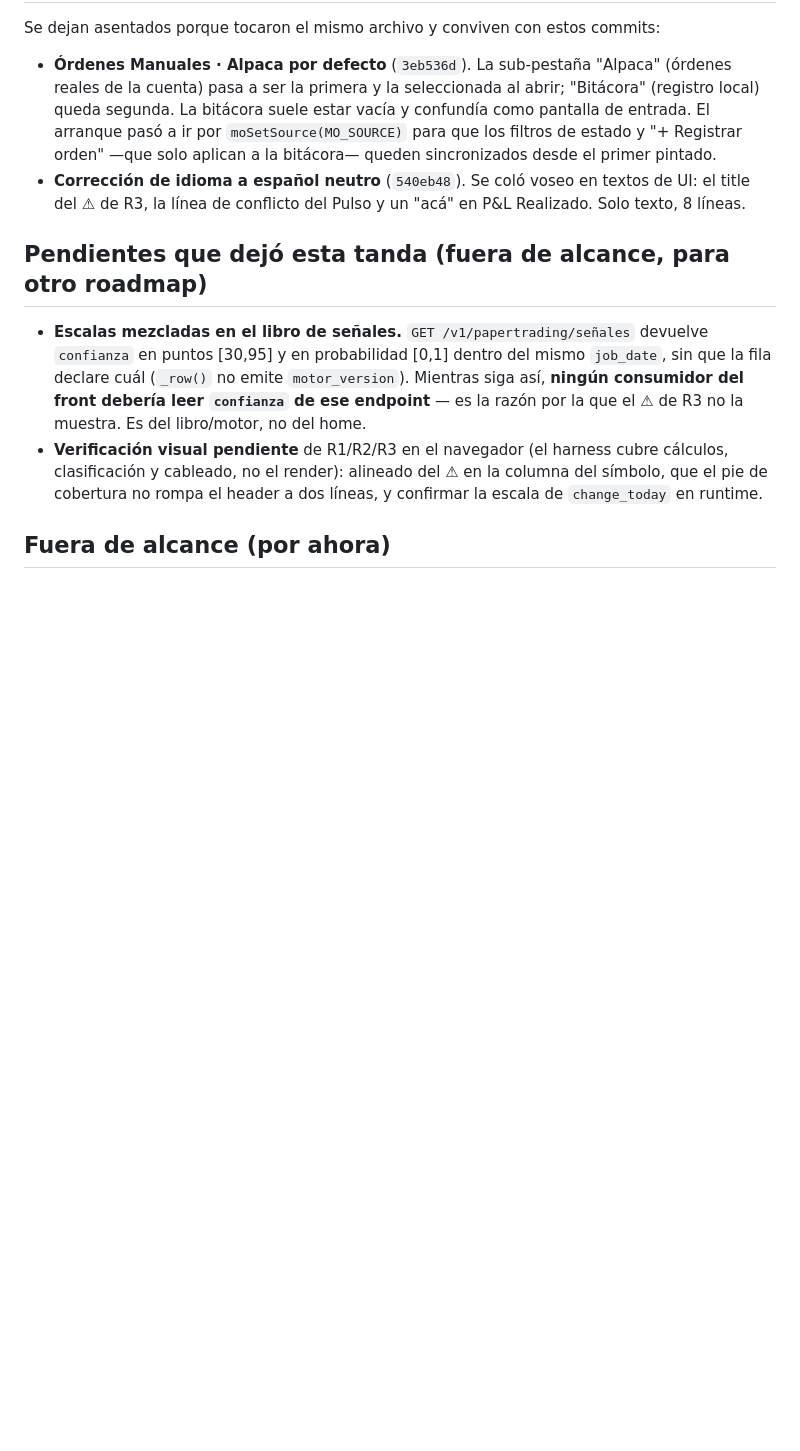
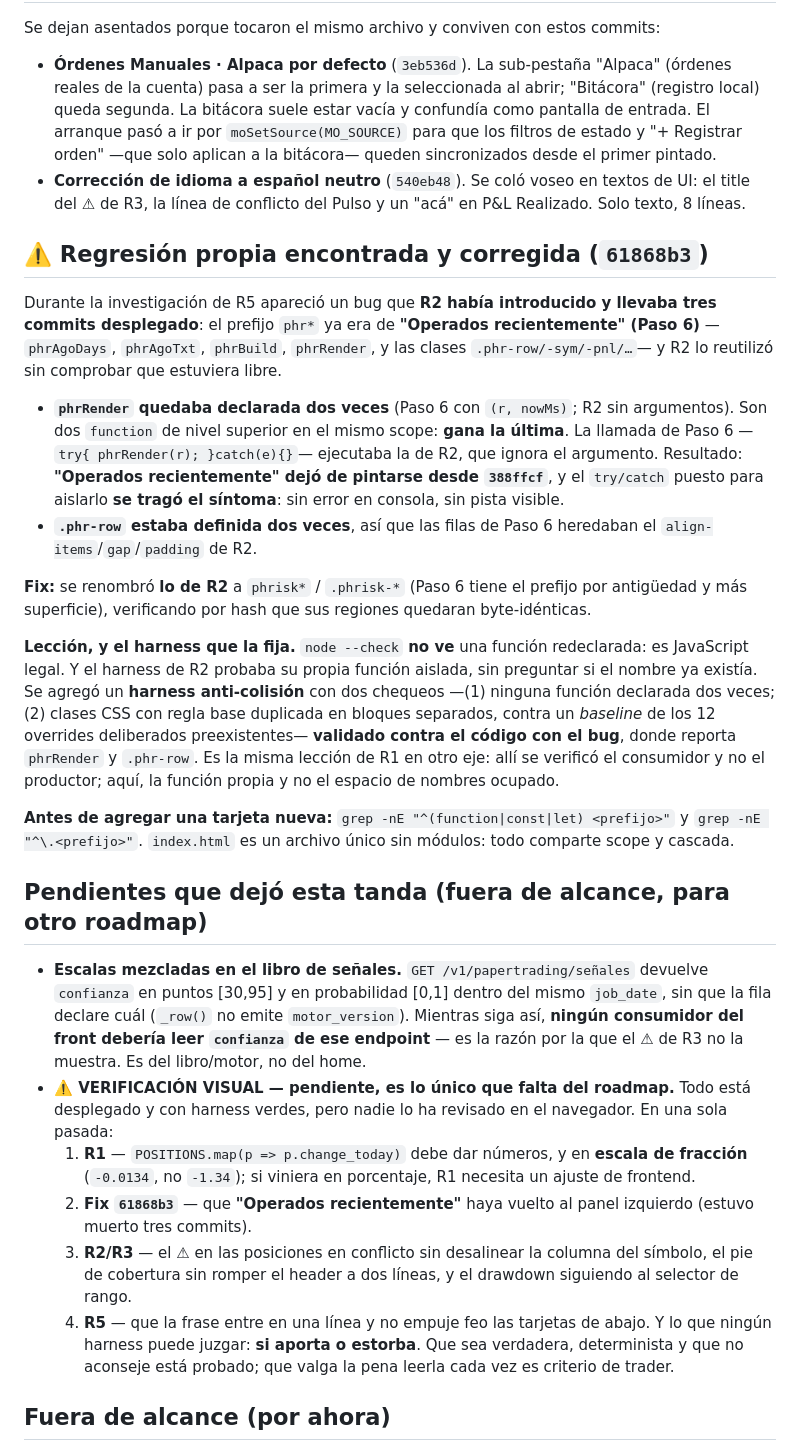
Before and after one commit to dcabra/smarttrade-demo, a Markdown page: ROADMAP_HOME_RIESGO_DECISION.md, the part around one of its changes. Rendered like a GitHub page; blank space fills up the shorter version.

```diff
--- a/ROADMAP_HOME_RIESGO_DECISION.md
+++ b/ROADMAP_HOME_RIESGO_DECISION.md
@@ -319,6 +346,36 @@ Se dejan asentados porque tocaron el mismo archivo y conviven con estos commits:
 - **Corrección de idioma a español neutro** (`540eb48`). Se coló voseo en textos de UI: el title
   del ⚠ de R3, la línea de conflicto del Pulso y un "acá" en P&L Realizado. Solo texto, 8 líneas.
 
+## ⚠️ Regresión propia encontrada y corregida (`61868b3`)
+
+Durante la investigación de R5 apareció un bug que **R2 había introducido y llevaba tres commits
+desplegado**: el prefijo `phr*` ya era de **"Operados recientemente" (Paso 6)** —`phrAgoDays`,
+`phrAgoTxt`, `phrBuild`, `phrRender`, y las clases `.phr-row/-sym/-pnl/…`— y R2 lo reutilizó sin
+comprobar que estuviera libre.
+
+- **`phrRender` quedaba declarada dos veces** (Paso 6 con `(r, nowMs)`; R2 sin argumentos). Son dos
+  `function` de nivel superior en el mismo scope: **gana la última**. La llamada de Paso 6
+  —`try{ phrRender(r); }catch(e){}`— ejecutaba la de R2, que ignora el argumento. Resultado:
+  **"Operados recientemente" dejó de pintarse desde `388ffcf`**, y el `try/catch` puesto para
+  aislarlo **se tragó el síntoma**: sin error en consola, sin pista visible.
+- **`.phr-row` estaba definida dos veces**, así que las filas de Paso 6 heredaban el
+  `align-items`/`gap`/`padding` de R2.
+
+**Fix:** se renombró **lo de R2** a `phrisk*` / `.phrisk-*` (Paso 6 tiene el prefijo por antigüedad
+y más superficie), verificando por hash que sus regiones quedaran byte-idénticas.
+
+**Lección, y el harness que la fija.** `node --check` **no ve** una función redeclarada: es
+JavaScript legal. Y el harness de R2 probaba su propia función aislada, sin preguntar si el nombre
+ya existía. Se agregó un **harness anti-colisión** con dos chequeos —(1) ninguna función declarada
+dos veces; (2) clases CSS con regla base duplicada en bloques separados, contra un *baseline* de los
+12 overrides deliberados preexistentes— **validado contra el código con el bug**, donde reporta
+`phrRender` y `.phr-row`. Es la misma lección de R1 en otro eje: allí se verificó el consumidor y no
+el productor; aquí, la función propia y no el espacio de nombres ocupado.
+
+**Antes de agregar una tarjeta nueva:** `grep -nE "^(function|const|let) <prefijo>"` y
+`grep -nE "^\.<prefijo>"`. `index.html` es un archivo único sin módulos: todo comparte scope y
+cascada.
+
 ## Pendientes que dejó esta tanda (fuera de alcance, para otro roadmap)
 
 - **Escalas mezcladas en el libro de señales.** `GET /v1/papertrading/señales` devuelve `confianza`
@@ -326,9 +383,17 @@ Se dejan asentados porque tocaron el mismo archivo y conviven con estos commits:
   cuál (`_row()` no emite `motor_version`). Mientras siga así, **ningún consumidor del front
   debería leer `confianza` de ese endpoint** — es la razón por la que el ⚠ de R3 no la muestra.
   Es del libro/motor, no del home.
-- **Verificación visual pendiente** de R1/R2/R3 en el navegador (el harness cubre cálculos,
-  clasificación y cableado, no el render): alineado del ⚠ en la columna del símbolo, que el pie de
-  cobertura no rompa el header a dos líneas, y confirmar la escala de `change_today` en runtime.
+- **⚠️ VERIFICACIÓN VISUAL — pendiente, es lo único que falta del roadmap.** Todo está desplegado y
+  con harness verdes, pero nadie lo ha revisado en el navegador. En una sola pasada:
+  1. **R1** — `POSITIONS.map(p => p.change_today)` debe dar números, y en **escala de fracción**
+     (`-0.0134`, no `-1.34`); si viniera en porcentaje, R1 necesita un ajuste de frontend.
+  2. **Fix `61868b3`** — que **"Operados recientemente"** haya vuelto al panel izquierdo (estuvo
+     muerto tres commits).
+  3. **R2/R3** — el ⚠ en las posiciones en conflicto sin desalinear la columna del símbolo, el pie
+     de cobertura sin romper el header a dos líneas, y el drawdown siguiendo al selector de rango.
+  4. **R5** — que la frase entre en una línea y no empuje feo las tarjetas de abajo. Y lo que
+     ningún harness puede juzgar: **si aporta o estorba**. Que sea verdadera, determinista y que no
+     aconseje está probado; que valga la pena leerla cada vez es criterio de trader.
 
 ## Fuera de alcance (por ahora)
 
```
Also changed, not shown: other parts of ROADMAP_HOME_RIESGO_DECISION.md (+49 -22 lines).
